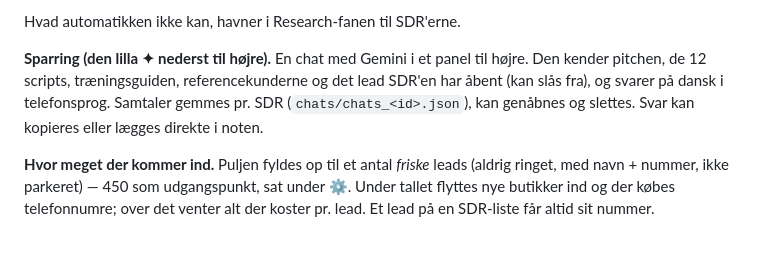
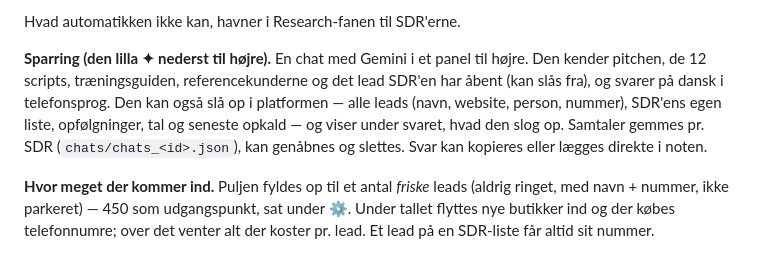
Before and after one commit to Caspervedio/Vedio-leads, a Markdown page: README.md, the part around the change. Rendered like a GitHub page.

Commit message:
README: Sparring looks things up in the platform
Co-Authored-By: Claude Fable 5.1 <noreply@anthropic.com>

```diff
--- a/README.md
+++ b/README.md
@@ -93,8 +93,11 @@ Hvad automatikken ikke kan, havner i Research-fanen til SDR'erne.
 
 **Sparring (den lilla ✦ nederst til højre).** En chat med Gemini i et panel til højre. Den
 kender pitchen, de 12 scripts, træningsguiden, referencekunderne og det lead
-SDR'en har åbent (kan slås fra), og svarer på dansk i telefonsprog. Samtaler
-gemmes pr. SDR (`chats/chats_<id>.json`), kan genåbnes og slettes. Svar kan
+SDR'en har åbent (kan slås fra), og svarer på dansk i telefonsprog.
+Den kan også slå op i platformen — alle leads (navn, website, person, nummer),
+SDR'ens egen liste, opfølgninger, tal og seneste opkald — og viser under svaret,
+hvad den slog op. Samtaler gemmes pr. SDR (`chats/chats_<id>.json`), kan
+genåbnes og slettes. Svar kan
 kopieres eller lægges direkte i noten.
 
 **Hvor meget der kommer ind.** Puljen fyldes op til et antal *friske* leads
```
